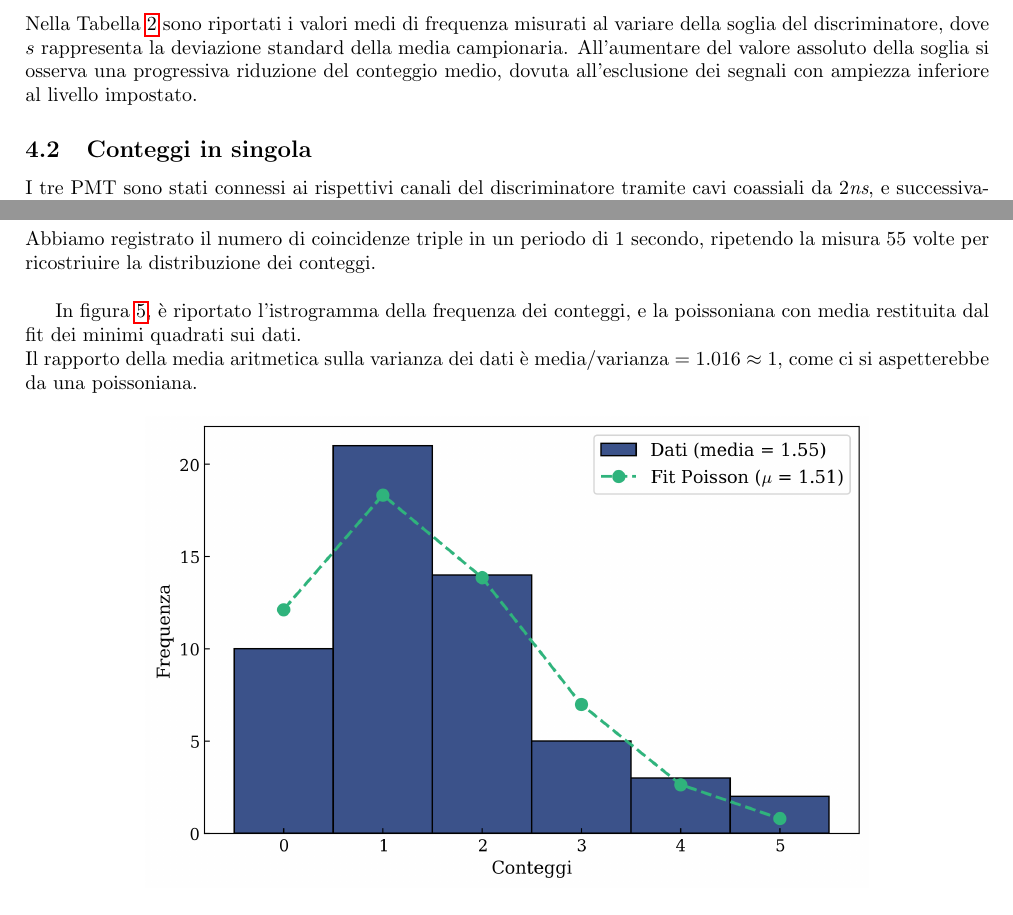
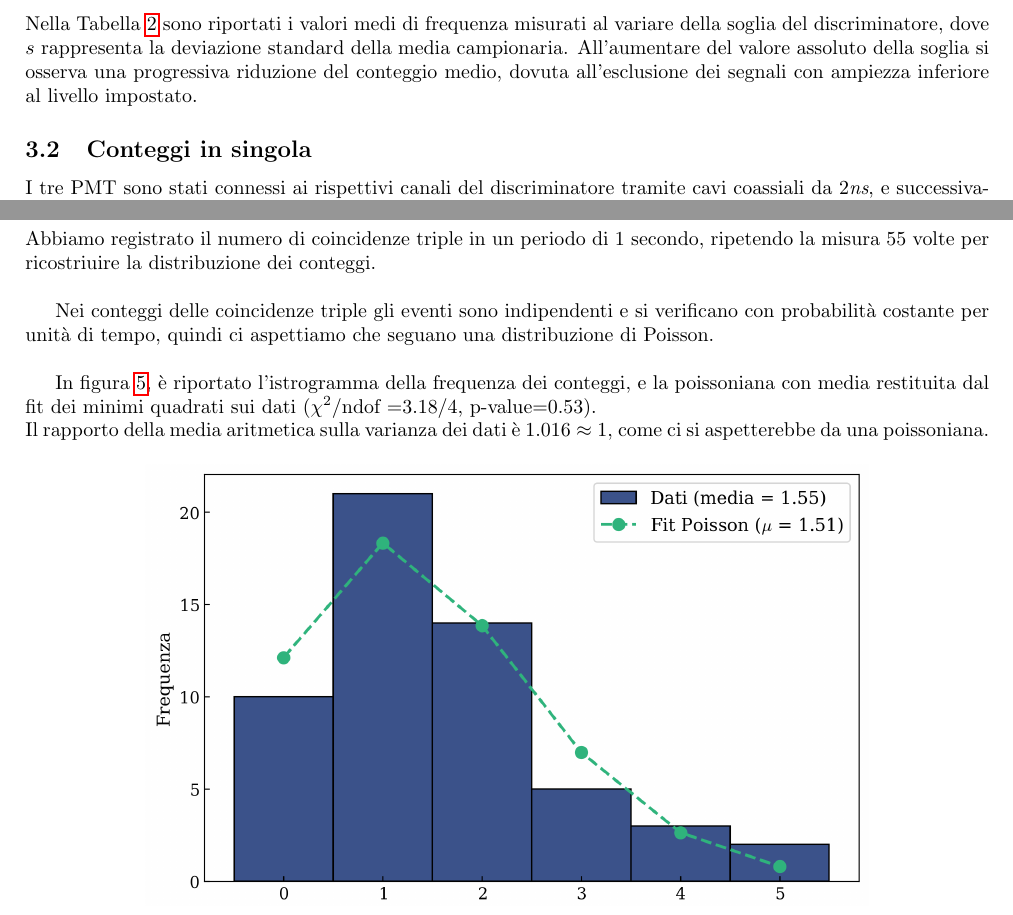
Before and after one commit to sofiamanzini/esperienza-preliminare, a LaTeX document (Relazione/Relazione.tex): two parts of pages 2 and 6 of 7, joined at a grey line, cut so that both start at the same text. Compiled offline with pdfLaTeX.

Commit message:
Distribuzione conteggi

```diff
--- a/Relazione/Relazione.tex
+++ b/Relazione/Relazione.tex
@@ -312,8 +312,12 @@ per valori di tensione minori di 900V il nostro rivelatore non è più efficient
 \section{Distribuzione conteggi}
 Abbiamo registrato il numero di coincidenze triple in un periodo di 1 secondo, ripetendo la misura 55 volte per ricostriuire la distribuzione dei conteggi.
 \singlespacing
-In figura \ref{fig:fit poisson}, è riportato l'istrogramma della frequenza dei conteggi, e la poissoniana con media restituita dal fit dei minimi quadrati sui dati.
-\\ Il rapporto della media aritmetica sulla varianza dei dati è $\text{media}/\text{varianza}=1.016 \approx 1$, come ci si aspetterebbe da una poissoniana.
+Nei conteggi delle coincidenze triple gli eventi sono indipendenti e si verificano con probabilità costante per unità di tempo, quindi ci aspettiamo che seguano una distribuzione di Poisson.
+\singlespacing
+
+In figura \ref{fig:fit poisson}, è riportato l'istrogramma della frequenza dei conteggi, e la poissoniana con media restituita dal fit dei minimi quadrati sui dati ($\chi^2$/ndof =$ 3.18/4$, p-value=$0.53$).
+\\ Il rapporto della media aritmetica sulla varianza dei dati è $1.016 \approx 1$, come ci si aspetterebbe da una poissoniana.
+
 \begin{figure}[h!]
     \centering
     \includegraphics[width=0.75\textwidth]{fit poisson.png}
```
Also changed, not shown: Relazione/Relazione.tex (2 more changed lines).
